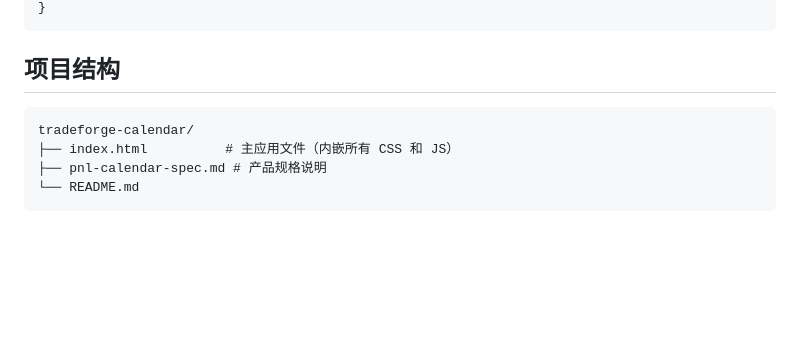
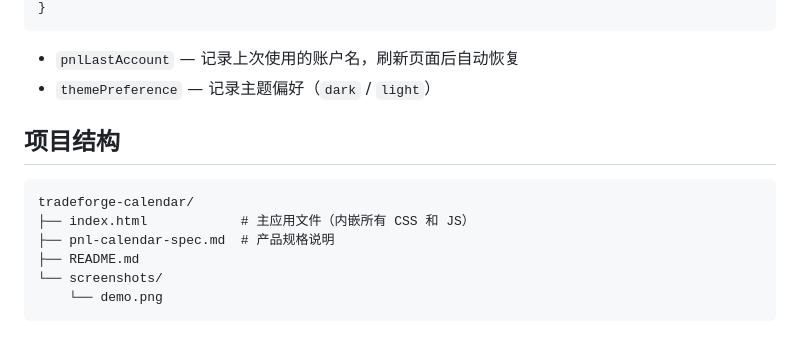
Before and after one commit to zenkex/tradeforge-calendar, a Markdown page: README.md, the part around one of its changes. Rendered like a GitHub page; blank space fills up the shorter version.

````diff
--- a/README.md
+++ b/README.md
@@ -38,11 +50,16 @@
 }
 ```
+
+- `pnlLastAccount` — 记录上次使用的账户名，刷新页面后自动恢复
+- `themePreference` — 记录主题偏好（`dark` / `light`）
 
 ## 项目结构
 
 ```
 tradeforge-calendar/
-├── index.html          # 主应用文件（内嵌所有 CSS 和 JS）
-├── pnl-calendar-spec.md # 产品规格说明
-└── README.md
+├── index.html            # 主应用文件（内嵌所有 CSS 和 JS）
+├── pnl-calendar-spec.md  # 产品规格说明
+├── README.md
+└── screenshots/
+    └── demo.png
 ```
````
Also changed, not shown: other parts of README.md (+21 -9 lines), pnl-calendar-spec.md (+86 -42 lines), screenshots/demo.png.
